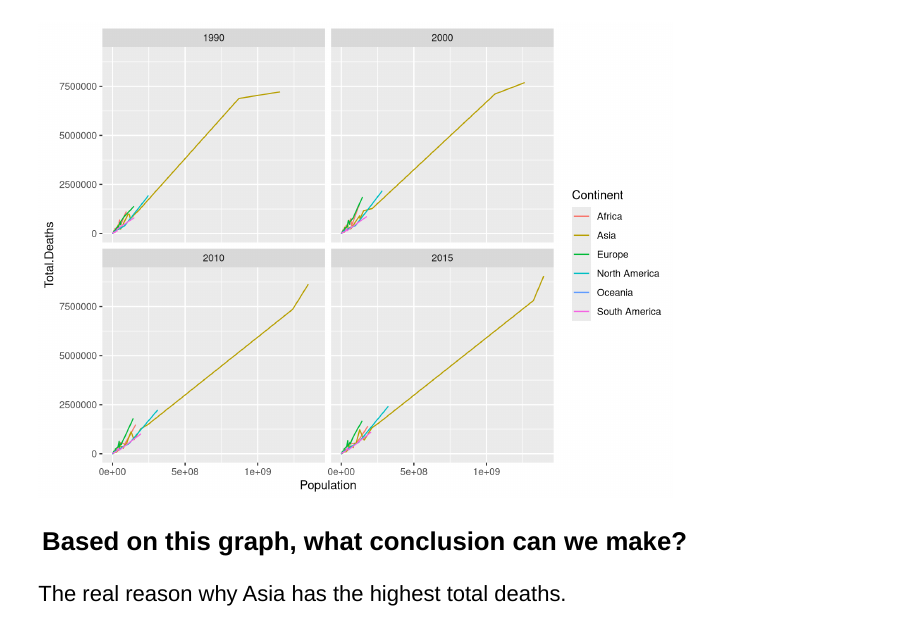
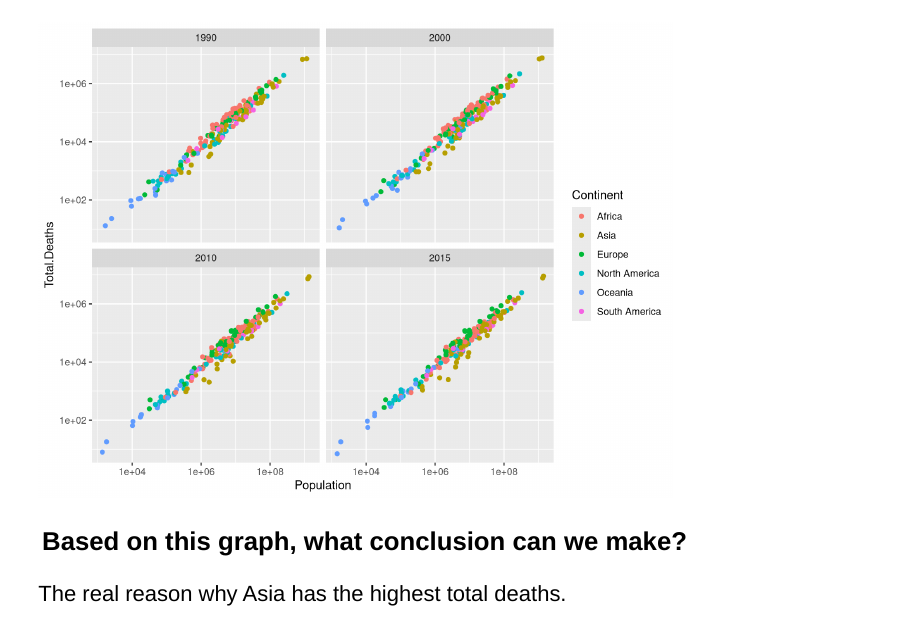
Before and after one commit to Data2401/final-project-group-2, an R Markdown document (Cause_o_Death.Rmd): page 13 of 19. Rendered offline with R 4.5, knitr and Pandoc, with nearby package versions.

Commit message:
Fix the graph

````diff
--- a/Cause_o_Death.Rmd
+++ b/Cause_o_Death.Rmd
@@ -156,7 +157,7 @@ ntrl_deaths %>% group_by(Continent) %>%
 ntrl_deaths %>% ggplot(aes(x = Population,
                            y = Total.Deaths,
                            color = Continent)) +
-  geom_line() + facet_wrap(~Year)
+  geom_point() + scale_x_log10() + scale_y_log10() + facet_wrap(~Year)
 ```
 
 ### Based on this graph, what conclusion can we make?
````
Also changed, not shown: Cause_o_Death.html, Cause_o_Death.Rmd (4 more changed lines).
